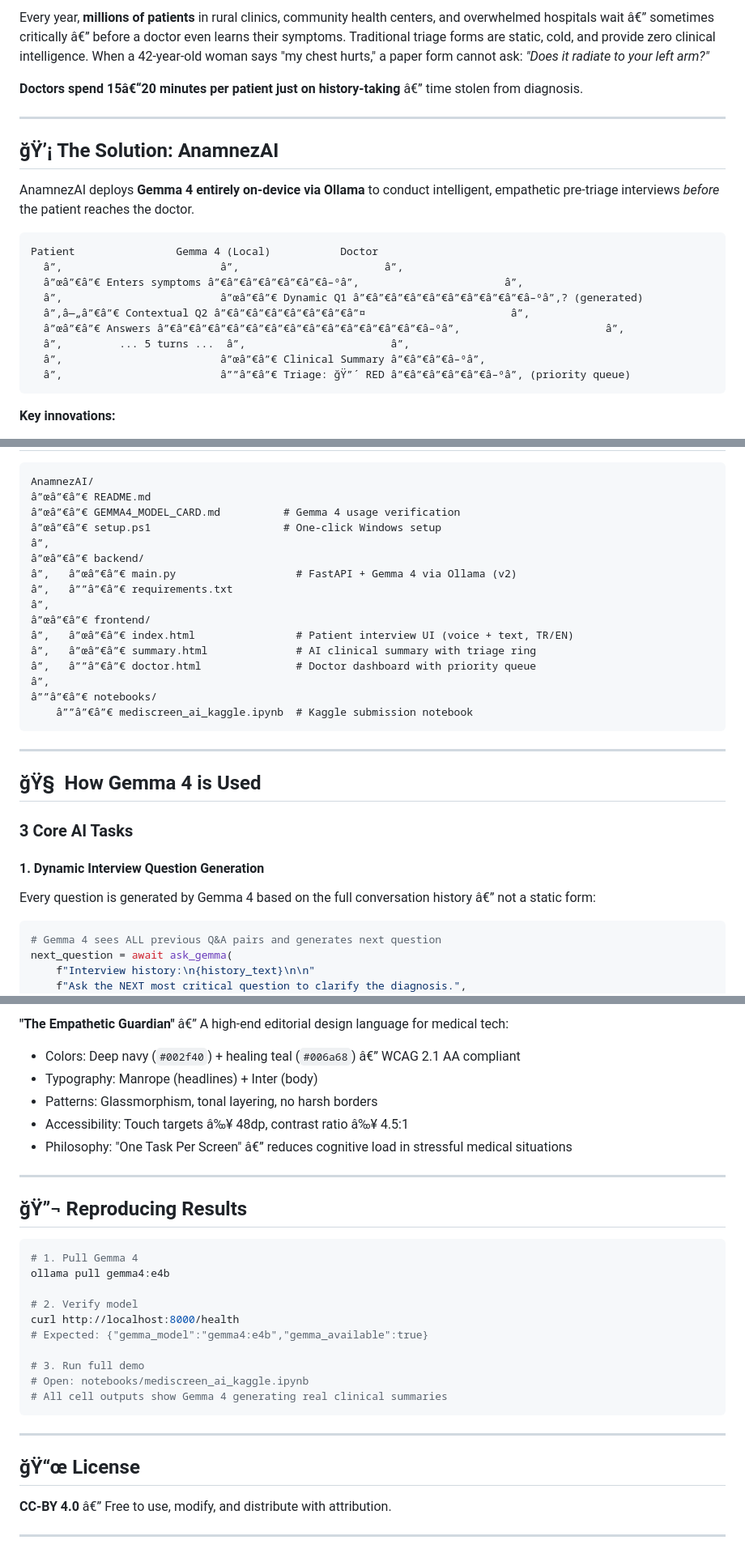
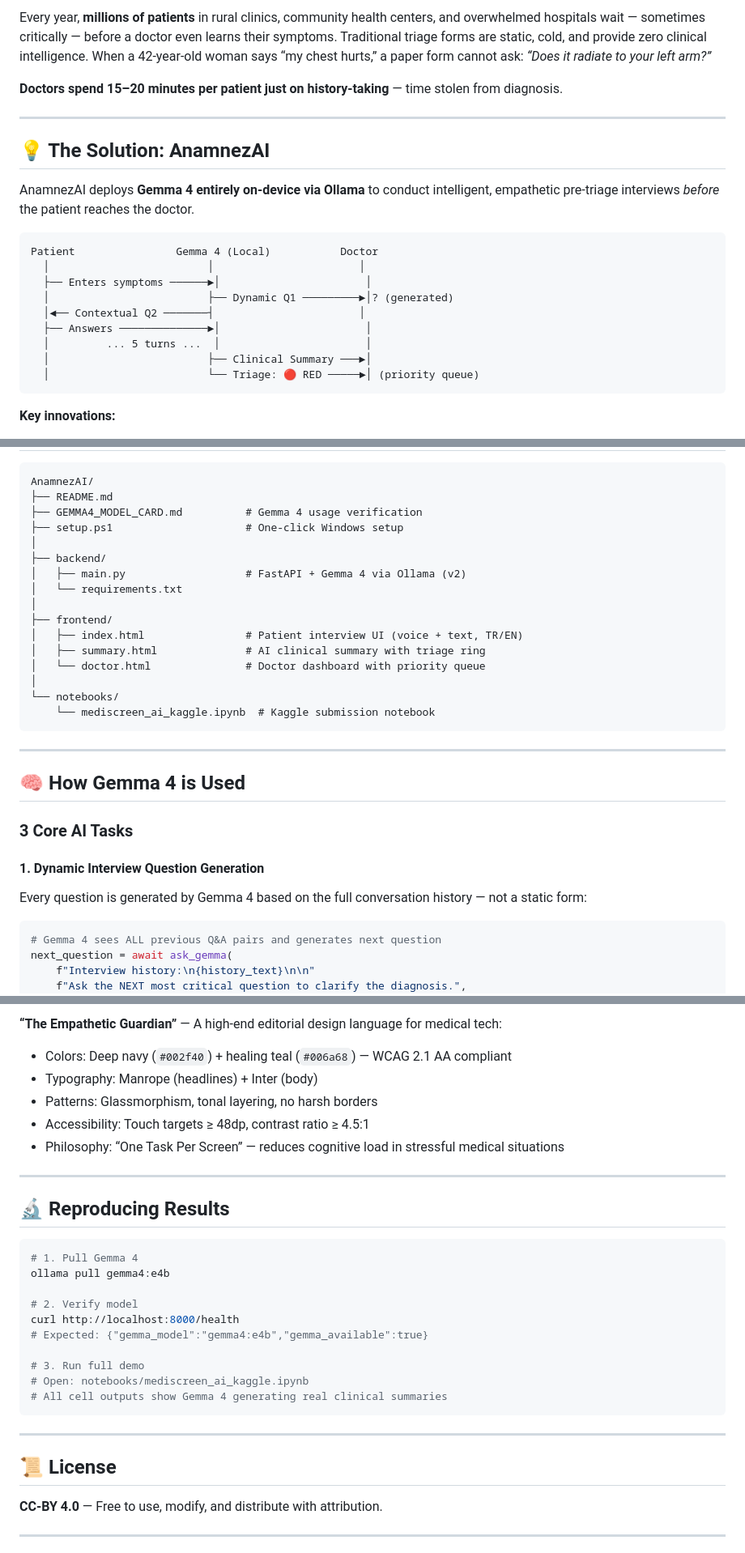
Before and after one commit to enis1998/AnamnezAI, a Markdown page: README.md, 3 parts joined by grey strips. Shown at 81% size. Drawn GitHub-style.

Commit message:
fix: README.md encoding - restore all emojis and special characters

````diff
--- a/README.md
+++ b/README.md
@@ -14,24 +14,24 @@
 
-Every year, **millions of patients** in rural clinics, community health centers, and overwhelmed hospitals wait â€” sometimes critically â€” before a doctor even learns their symptoms. Traditional triage forms are static, cold, and provide zero clinical intelligence. When a 42-year-old woman says "my chest hurts," a paper form cannot ask: *"Does it radiate to your left arm?"*
+Every year, **millions of patients** in rural clinics, community health centers, and overwhelmed hospitals wait — sometimes critically — before a doctor even learns their symptoms. Traditional triage forms are static, cold, and provide zero clinical intelligence. When a 42-year-old woman says “my chest hurts,” a paper form cannot ask: *“Does it radiate to your left arm?”*
 
-**Doctors spend 15â€“20 minutes per patient just on history-taking** â€” time stolen from diagnosis.
+**Doctors spend 15–20 minutes per patient just on history-taking** — time stolen from diagnosis.
 
 ---
 
-## ğŸ’¡ The Solution: AnamnezAI
+## 💡 The Solution: AnamnezAI
 
 AnamnezAI deploys **Gemma 4 entirely on-device via Ollama** to conduct intelligent, empathetic pre-triage interviews *before* the patient reaches the doctor.
 
 ```
 Patient                Gemma 4 (Local)           Doctor
-  â”‚                         â”‚                       â”‚
-  â”œâ”€â”€ Enters symptoms â”€â”€â”€â”€â”€â”€â–ºâ”‚                       â”‚
-  â”‚                         â”œâ”€â”€ Dynamic Q1 â”€â”€â”€â”€â”€â”€â”€â”€â”€â–ºâ”‚? (generated)
-  â”‚â—„â”€â”€ Contextual Q2 â”€â”€â”€â”€â”€â”€â”€â”¤                       â”‚
-  â”œâ”€â”€ Answers â”€â”€â”€â”€â”€â”€â”€â”€â”€â”€â”€â”€â”€â”€â–ºâ”‚                       â”‚
-  â”‚         ... 5 turns ...  â”‚                       â”‚
-  â”‚                         â”œâ”€â”€ Clinical Summary â”€â”€â”€â–ºâ”‚
-  â”‚                         â””â”€â”€ Triage: ğŸ”´ RED â”€â”€â”€â”€â”€â–ºâ”‚ (priority queue)
+  │                         │                       │
+  ├── Enters symptoms ──────►│                       │
+  │                         ├── Dynamic Q1 ─────────►│? (generated)
+  │◄── Contextual Q2 ───────┤                       │
+  ├── Answers ──────────────►│                       │
+  │         ... 5 turns ...  │                       │
+  │                         ├── Clinical Summary ───►│
+  │                         └── Triage: 🔴 RED ─────►│ (priority queue)
 ```
 
 **Key innovations:**
@@ -131,31 +131,31 @@ OLLAMA_BASE_URL=http://localhost:11434
 
 ```
 AnamnezAI/
-â”œâ”€â”€ README.md
-â”œâ”€â”€ GEMMA4_MODEL_CARD.md          # Gemma 4 usage verification
-â”œâ”€â”€ setup.ps1                     # One-click Windows setup
-â”‚
-â”œâ”€â”€ backend/
-â”‚   â”œâ”€â”€ main.py                   # FastAPI + Gemma 4 via Ollama (v2)
-â”‚   â””â”€â”€ requirements.txt
-â”‚
-â”œâ”€â”€ frontend/
-â”‚   â”œâ”€â”€ index.html                # Patient interview UI (voice + text, TR/EN)
-â”‚   â”œâ”€â”€ summary.html              # AI clinical summary with triage ring
-â”‚   â””â”€â”€ doctor.html               # Doctor dashboard with priority queue
-â”‚
-â””â”€â”€ notebooks/
-    â””â”€â”€ mediscreen_ai_kaggle.ipynb  # Kaggle submission notebook
+├── README.md
+├── GEMMA4_MODEL_CARD.md          # Gemma 4 usage verification
+├── setup.ps1                     # One-click Windows setup
+│
+├── backend/
+│   ├── main.py                   # FastAPI + Gemma 4 via Ollama (v2)
+│   └── requirements.txt
+│
+├── frontend/
+│   ├── index.html                # Patient interview UI (voice + text, TR/EN)
+│   ├── summary.html              # AI clinical summary with triage ring
+│   └── doctor.html               # Doctor dashboard with priority queue
+│
+└── notebooks/
+    └── mediscreen_ai_kaggle.ipynb  # Kaggle submission notebook
 ```
 
 ---
 
-## ğŸ§  How Gemma 4 is Used
+## 🧠 How Gemma 4 is Used
 
 ### 3 Core AI Tasks
 
 #### 1. Dynamic Interview Question Generation
-Every question is generated by Gemma 4 based on the full conversation history â€” not a static form:
+Every question is generated by Gemma 4 based on the full conversation history — not a static form:
 ```python
 # Gemma 4 sees ALL previous Q&A pairs and generates next question
 next_question = await ask_gemma(
@@ -223,14 +223,14 @@ Gemma 4 streams a human-readable clinical summary token-by-token for the doctor
 
-**"The Empathetic Guardian"** â€” A high-end editorial design language for medical tech:
-- Colors: Deep navy (`#002f40`) + healing teal (`#006a68`) â€” WCAG 2.1 AA compliant
+**“The Empathetic Guardian”** — A high-end editorial design language for medical tech:
+- Colors: Deep navy (`#002f40`) + healing teal (`#006a68`) — WCAG 2.1 AA compliant
 - Typography: Manrope (headlines) + Inter (body)
 - Patterns: Glassmorphism, tonal layering, no harsh borders
-- Accessibility: Touch targets â‰¥ 48dp, contrast ratio â‰¥ 4.5:1
-- Philosophy: "One Task Per Screen" â€” reduces cognitive load in stressful medical situations
+- Accessibility: Touch targets ≥ 48dp, contrast ratio ≥ 4.5:1
+- Philosophy: “One Task Per Screen” — reduces cognitive load in stressful medical situations
 
 ---
 
-## ğŸ”¬ Reproducing Results
+## 🔬 Reproducing Results
 
 ```bash
 # 1. Pull Gemma 4
@@ -247,9 +247,9 @@ curl http://localhost:8000/health
 
 ---
 
-## ğŸ“œ License
+## 📜 License
 
-**CC-BY 4.0** â€” Free to use, modify, and distribute with attribution.
+**CC-BY 4.0** — Free to use, modify, and distribute with attribution.
 
 ---
 
````
Also changed, not shown: other parts of README.md (+48 -48 lines).
